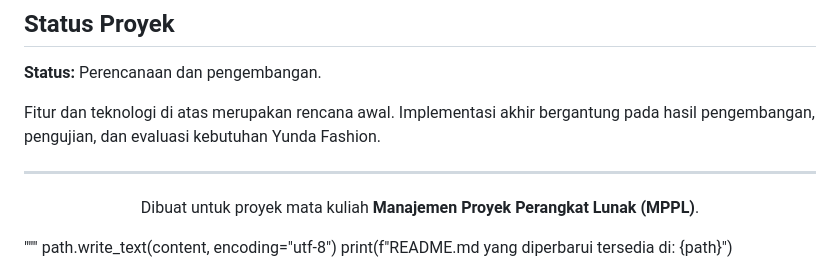
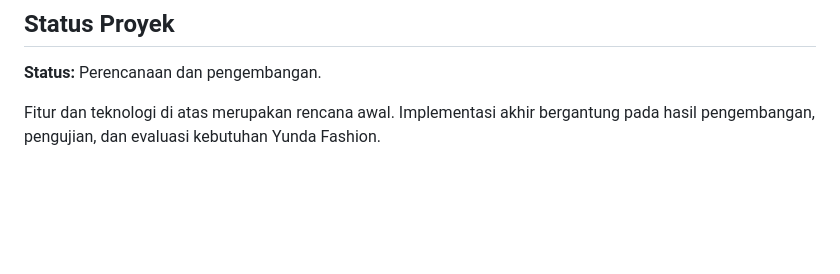
Before and after one commit to MPPL01022026/KELOMPOK1, a Markdown page: README.md, the part around the change. GitHub-like rendering; blank space fills up the shorter version.

```diff
--- a/README.md
+++ b/README.md
@@ -192,14 +192,3 @@ Sebelum pengembangan paralel, tim perlu menyepakati:
 **Status:** Perencanaan dan pengembangan.
 
 Fitur dan teknologi di atas merupakan rencana awal. Implementasi akhir bergantung pada hasil pengembangan, pengujian, dan evaluasi kebutuhan Yunda Fashion.
-
----
-
-<div align="center">
-
-Dibuat untuk proyek mata kuliah **Manajemen Proyek Perangkat Lunak (MPPL)**.
-
-</div>
-"""
-path.write_text(content, encoding="utf-8")
-print(f"README.md yang diperbarui tersedia di: {path}")
```
